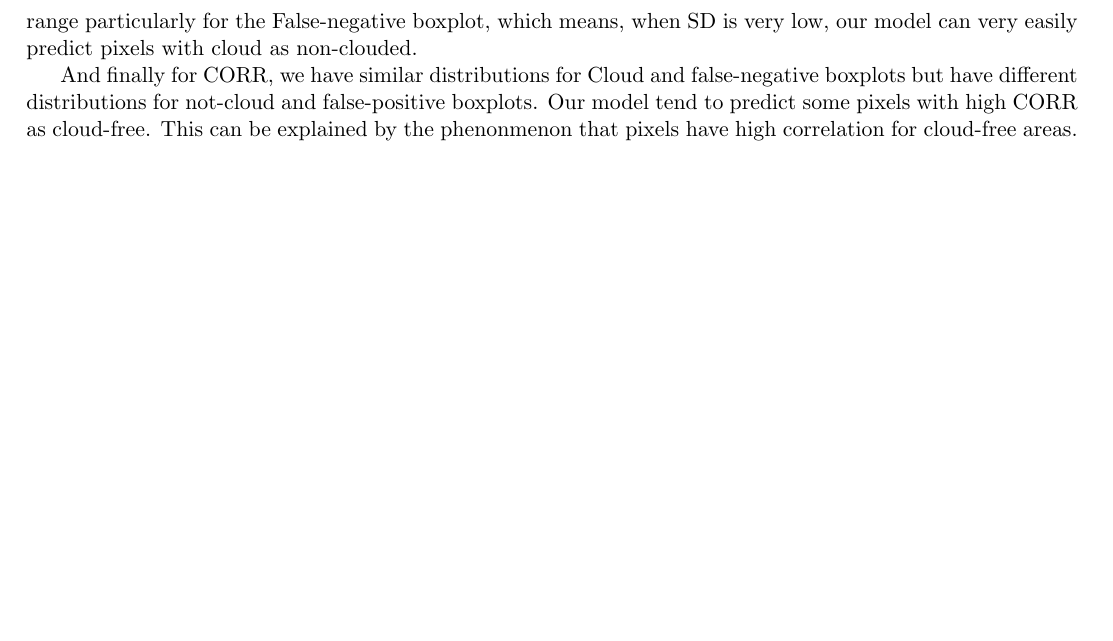
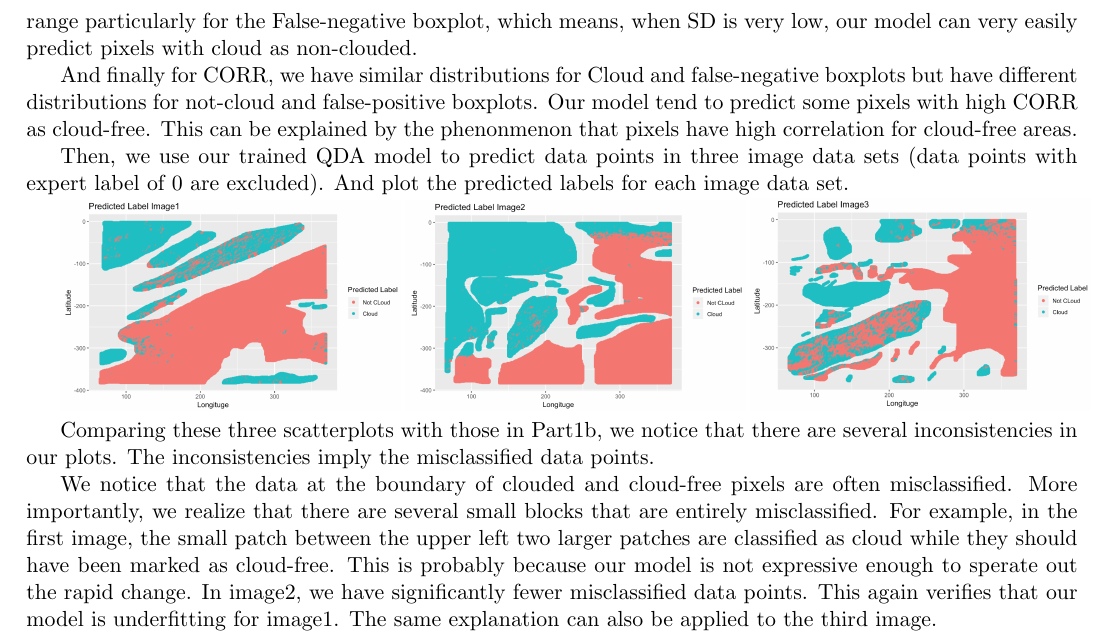
Before and after one commit to WinnieGao/Project2_Git, a LaTeX document (new_report.tex): part of page 10 of 10, cut so that both start at the same text, the shorter picture padded with empty space. Compiled offline with pdfLaTeX; a LaTeX package or settings file that is missing is left out.

Commit message:
4(b) completed

```diff
--- a/new_report.tex
+++ b/new_report.tex
@@ -242,6 +242,16 @@ The data in plots for SD have quite similar distributions for both groups. Howev
 
 And finally for CORR, we have similar distributions for Cloud and false-negative boxplots but have different distributions for not-cloud and false-positive boxplots. Our model tend to predict some pixels with high CORR as cloud-free. This can be explained by the phenonmenon that pixels have high correlation for cloud-free areas.
 
+Then, we use our trained QDA model to predict data points in three image data sets (data points with expert label of 0 are excluded). And plot the predicted labels for each image data set.
+
+\includegraphics[width = 6cm]{4(b)7}
+\includegraphics[width = 6cm]{4(b)8}
+\includegraphics[width = 6cm]{4(b)9}
+
+Comparing these three scatterplots with those in Part1b, we notice that there are several inconsistencies in our plots. The inconsistencies imply the misclassified data points.
+
+We notice that the data at the boundary of clouded and cloud-free pixels are often misclassified. More importantly, we realize that there are several small blocks that are entirely misclassified. For example, in the first image, the small patch between the upper left two larger patches are classified as cloud while they should have been marked as cloud-free. This is probably because our model is not expressive enough to sperate out the rapid change. In image2, we have significantly fewer misclassified data points. This again verifies that our model is underfitting for image1. The same explanation can also be applied to the third image.
+
 
 
 \end{document}
```
Also changed, not shown: new_report-concordance.tex (+1 -1 lines), 4(b)7.png (added), 4(b)8.png (added), 4(b)9.png (added), 3 other files.
